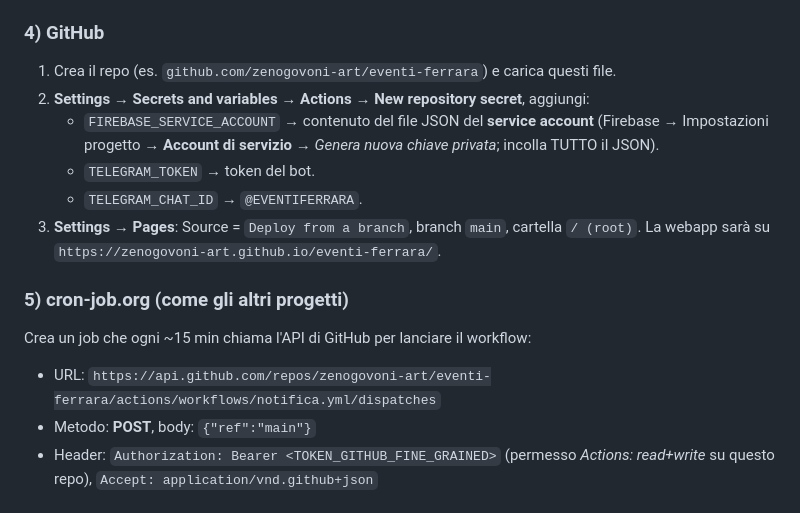
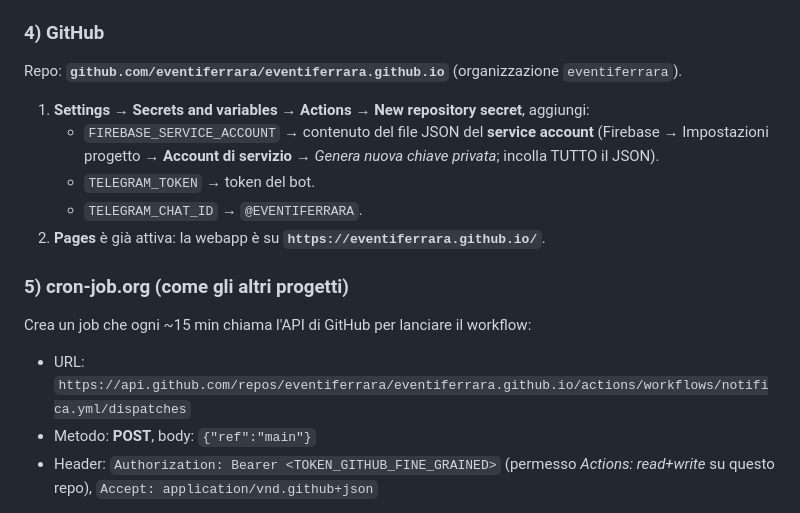
Before and after one commit to eventiferrara/eventiferrara.github.io, a Markdown page: README.md, the part around the change. GitHub-like rendering.

Commit message:
Aggiorna riferimenti al nuovo indirizzo eventiferrara.github.io
Co-Authored-By: Claude Opus 4.8 <noreply@anthropic.com>

```diff
--- a/README.md
+++ b/README.md
@@ -67,19 +67,18 @@ PIANO.md                      il piano approvato
 4. `TELEGRAM_CHAT_ID` = lo username del canale, es. `@EVENTIFERRARA`.
 
 ### 4) GitHub
-1. Crea il repo (es. `github.com/zenogovoni-art/eventi-ferrara`) e carica questi file.
-2. **Settings → Secrets and variables → Actions → New repository secret**, aggiungi:
+Repo: **`github.com/eventiferrara/eventiferrara.github.io`** (organizzazione `eventiferrara`).
+1. **Settings → Secrets and variables → Actions → New repository secret**, aggiungi:
    - `FIREBASE_SERVICE_ACCOUNT` → contenuto del file JSON del **service account**
      (Firebase → Impostazioni progetto → **Account di servizio** → *Genera nuova chiave privata*;
      incolla TUTTO il JSON).
    - `TELEGRAM_TOKEN` → token del bot.
    - `TELEGRAM_CHAT_ID` → `@EVENTIFERRARA`.
-3. **Settings → Pages**: Source = `Deploy from a branch`, branch `main`, cartella `/ (root)`.
-   La webapp sarà su `https://zenogovoni-art.github.io/eventi-ferrara/`.
+2. **Pages** è già attiva: la webapp è su **`https://eventiferrara.github.io/`**.
 
 ### 5) cron-job.org (come gli altri progetti)
 Crea un job che ogni ~15 min chiama l'API di GitHub per lanciare il workflow:
-- URL: `https://api.github.com/repos/zenogovoni-art/eventi-ferrara/actions/workflows/notifica.yml/dispatches`
+- URL: `https://api.github.com/repos/eventiferrara/eventiferrara.github.io/actions/workflows/notifica.yml/dispatches`
 - Metodo: **POST**, body: `{"ref":"main"}`
 - Header: `Authorization: Bearer <TOKEN_GITHUB_FINE_GRAINED>` (permesso *Actions: read+write* su questo repo),
   `Accept: application/vnd.github+json`
```
